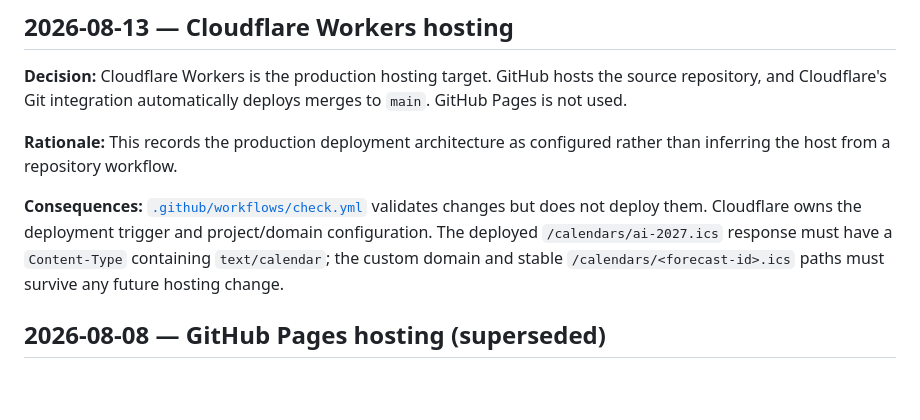
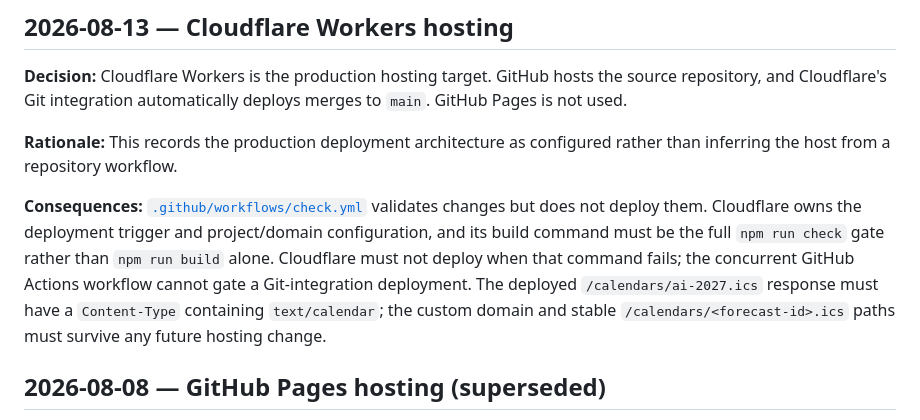
Before and after one commit to sinansays/ai-forecast-calendar, a Markdown page: DECISIONS.md, the part around the change. Rendered like a GitHub page; blank space fills up the shorter version.

```diff
--- a/DECISIONS.md
+++ b/DECISIONS.md
@@ -30,7 +30,7 @@
 
 **Rationale:** This records the production deployment architecture as configured rather than inferring the host from a repository workflow.
 
-**Consequences:** [`.github/workflows/check.yml`](.github/workflows/check.yml) validates changes but does not deploy them. Cloudflare owns the deployment trigger and project/domain configuration. The deployed `/calendars/ai-2027.ics` response must have a `Content-Type` containing `text/calendar`; the custom domain and stable `/calendars/<forecast-id>.ics` paths must survive any future hosting change.
+**Consequences:** [`.github/workflows/check.yml`](.github/workflows/check.yml) validates changes but does not deploy them. Cloudflare owns the deployment trigger and project/domain configuration, and its build command must be the full `npm run check` gate rather than `npm run build` alone. Cloudflare must not deploy when that command fails; the concurrent GitHub Actions workflow cannot gate a Git-integration deployment. The deployed `/calendars/ai-2027.ics` response must have a `Content-Type` containing `text/calendar`; the custom domain and stable `/calendars/<forecast-id>.ics` paths must survive any future hosting change.
 
 ## 2026-08-08 — GitHub Pages hosting (superseded)
 
```
Also changed, not shown: CHANGELOG.md (+1 -0 lines), README.md (+1 -1 lines).
